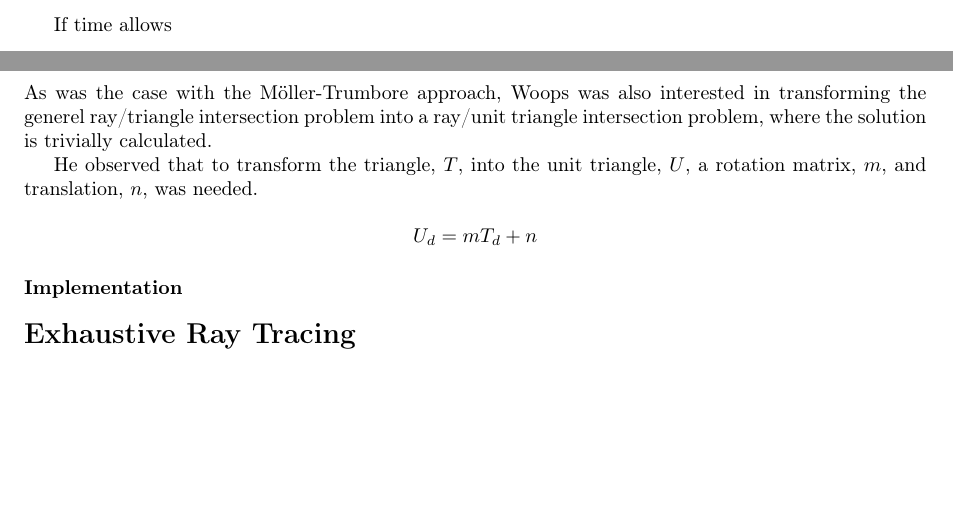
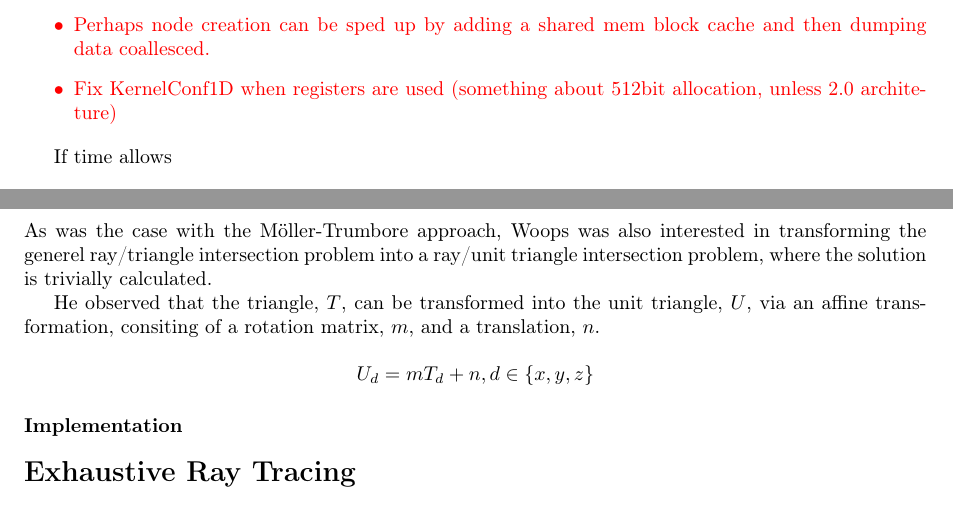
Before and after one commit to OpenEngineDK/projects-RayTracing, a LaTeX thesis (thesis/master.tex, which reads thesis/raytracing.tex, thesis/roadmap.tex): two parts of pages 3 and 11 of 18, joined at a grey line, cut at the place of the change, the shorter picture padded with empty space. Compiled offline with pdfLaTeX.

Commit message:
Yet more comments and some fixes to moeller trumbore why not

```diff
--- a/thesis/raytracing.tex
+++ b/thesis/raytracing.tex
@@ -106,12 +106,12 @@ interested in transforming the generel ray/triangle intersection
 problem into a ray/unit triangle intersection problem, where the
 solution is trivially calculated.
 
-He observed that to transform the triangle, $T$, into the unit
-triangle, $U$, a rotation matrix, $m$, and translation, $n$, was
-needed.
+He observed that the triangle, $T$, can be transformed into the unit
+triangle, $U$, via an affine transformation, consiting of a rotation
+matrix, $m$, and a translation, $n$.
 
 \begin{displaymath}
-  U_d = m T_d + n
+  U_d = m T_d + n, d \in \{x, y, z\}
 \end{displaymath}
 
 % Does some precalculation, which means we can save calculations and
--- a/thesis/roadmap.tex
+++ b/thesis/roadmap.tex
@@ -61,6 +61,10 @@ the compiler dropping the ball when switches contain huge cases..
 \item Make indices in primMin and tHit a float\_to\_int gøjler. Saves
   an actual conversion (and like what, 2ms total, boy you're starting
   to go overboard here)
+\item Perhaps node creation can be sped up by adding a shared mem
+  block cache and then dumping data coallesced.
+\item Fix KernelConf1D when registers are used (something about 512bit
+  allocation, unless 2.0 architeture)
 \end{itemize}
 
 If time allows
```
Also changed, not shown: thesis/intro.tex (+6 -1 lines), thesis/raytracing.tex (8 more changed lines).
